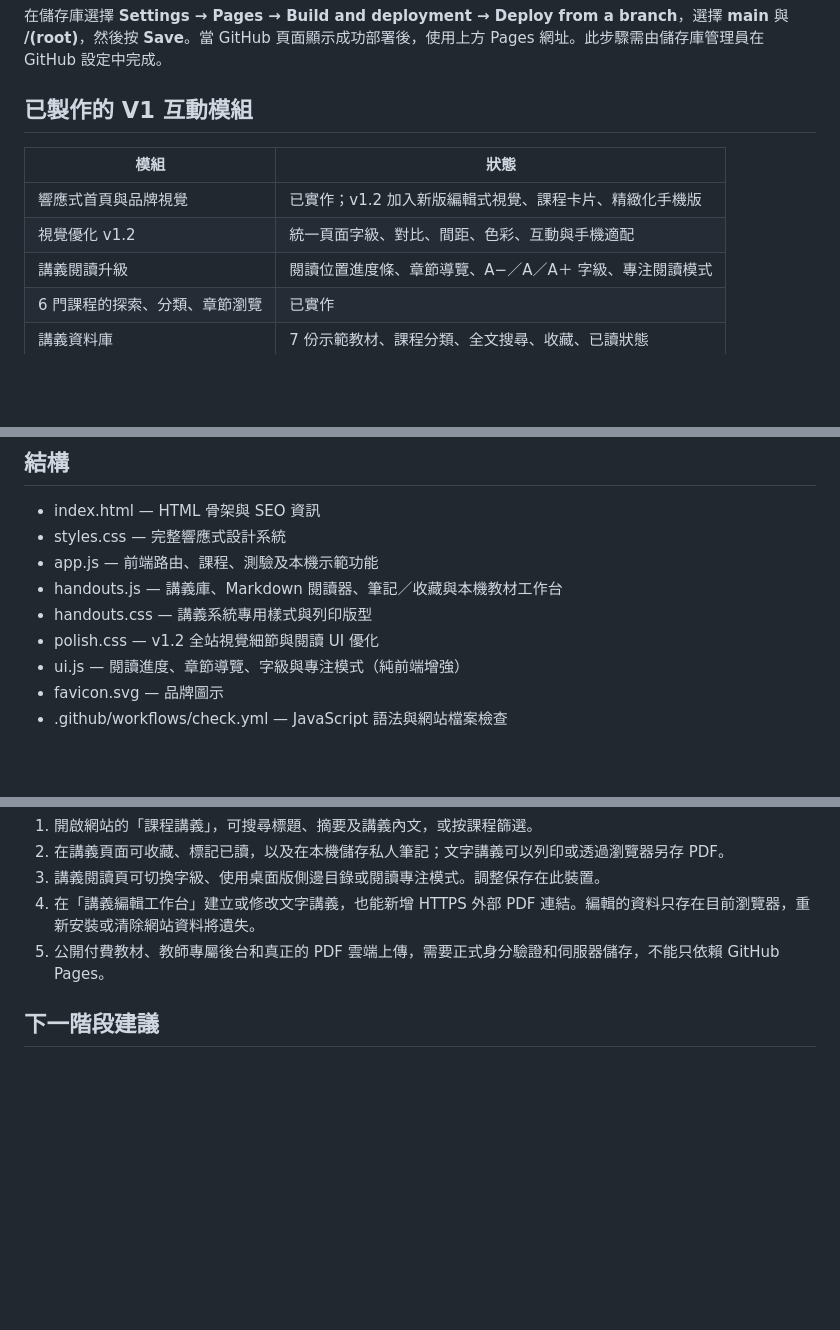
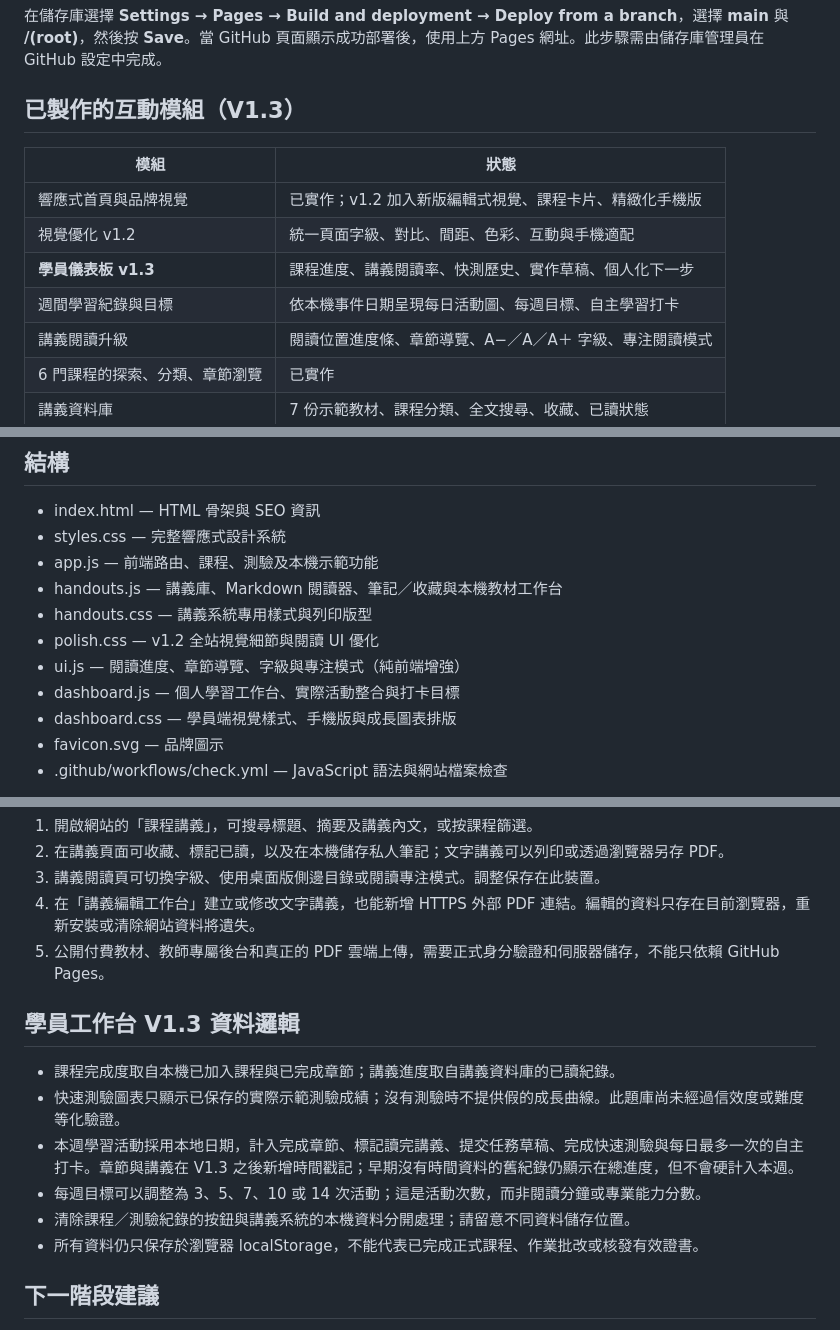
Before and after one commit to easylearnfromtw/Aiclass, a Markdown page: README.md, 3 parts joined by grey strips. GitHub-like rendering; blank space fills up the shorter version.

Commit message:
docs: explain v1.3 dashboard, weekly activity methodology and local-only limits

```diff
--- a/README.md
+++ b/README.md
@@ -13,12 +13,14 @@ SIGNWELL AI Education Group 的第一階段公開概念網站。以 AI 教育、
 
 在儲存庫選擇 **Settings → Pages → Build and deployment → Deploy from a branch**，選擇 **main** 與 **/(root)**，然後按 **Save**。當 GitHub 頁面顯示成功部署後，使用上方 Pages 網址。此步驟需由儲存庫管理員在 GitHub 設定中完成。
 
-## 已製作的 V1 互動模組
+## 已製作的互動模組（V1.3）
 
 | 模組 | 狀態 |
 | --- | --- |
 | 響應式首頁與品牌視覺 | 已實作；v1.2 加入新版編輯式視覺、課程卡片、精緻化手機版 |
 | 視覺優化 v1.2 | 統一頁面字級、對比、間距、色彩、互動與手機適配 |
+| **學員儀表板 v1.3** | 課程進度、講義閱讀率、快測歷史、實作草稿、個人化下一步 |
+| 週間學習紀錄與目標 | 依本機事件日期呈現每日活動圖、每週目標、自主學習打卡 |
 | 講義閱讀升級 | 閱讀位置進度條、章節導覽、A−／A／A＋ 字級、專注閱讀模式 |
 | 6 門課程的探索、分類、章節瀏覽 | 已實作 |
 | 講義資料庫 | 7 份示範教材、課程分類、全文搜尋、收藏、已讀狀態 |
@@ -51,6 +53,8 @@ SIGNWELL AI Education Group 的第一階段公開概念網站。以 AI 教育、
 - handouts.css — 講義系統專用樣式與列印版型
 - polish.css — v1.2 全站視覺細節與閱讀 UI 優化
 - ui.js — 閱讀進度、章節導覽、字級與專注模式（純前端增強）
+- dashboard.js — 個人學習工作台、實際活動整合與打卡目標
+- dashboard.css — 學員端視覺樣式、手機版與成長圖表排版
 - favicon.svg — 品牌圖示
 - .github/workflows/check.yml — JavaScript 語法與網站檔案檢查
 
@@ -64,6 +68,15 @@ SIGNWELL AI Education Group 的第一階段公開概念網站。以 AI 教育、
 4. 在「講義編輯工作台」建立或修改文字講義，也能新增 HTTPS 外部 PDF 連結。編輯的資料只存在目前瀏覽器，重新安裝或清除網站資料將遺失。
 5. 公開付費教材、教師專屬後台和真正的 PDF 雲端上傳，需要正式身分驗證和伺服器儲存，不能只依賴 GitHub Pages。
 
+## 學員工作台 V1.3 資料邏輯
+
+- 課程完成度取自本機已加入課程與已完成章節；講義進度取自講義資料庫的已讀紀錄。
+- 快速測驗圖表只顯示已保存的實際示範測驗成績；沒有測驗時不提供假的成長曲線。此題庫尚未經過信效度或難度等化驗證。
+- 本週學習活動採用本地日期，計入完成章節、標記讀完講義、提交任務草稿、完成快速測驗與每日最多一次的自主打卡。章節與講義在 V1.3 之後新增時間戳記；早期沒有時間資料的舊紀錄仍顯示在總進度，但不會硬計入本週。
+- 每週目標可以調整為 3、5、7、10 或 14 次活動；這是活動次數，而非閱讀分鐘或專業能力分數。
+- 清除課程／測驗紀錄的按鈕與講義系統的本機資料分開處理；請留意不同資料儲存位置。
+- 所有資料仍只保存於瀏覽器 localStorage，不能代表已完成正式課程、作業批改或核發有效證書。
+
 ## 下一階段建議
 
 1. 正式規格與角色權限模型（學員、講師、導師、審查員、營運管理者、合作推廣者）。
```
